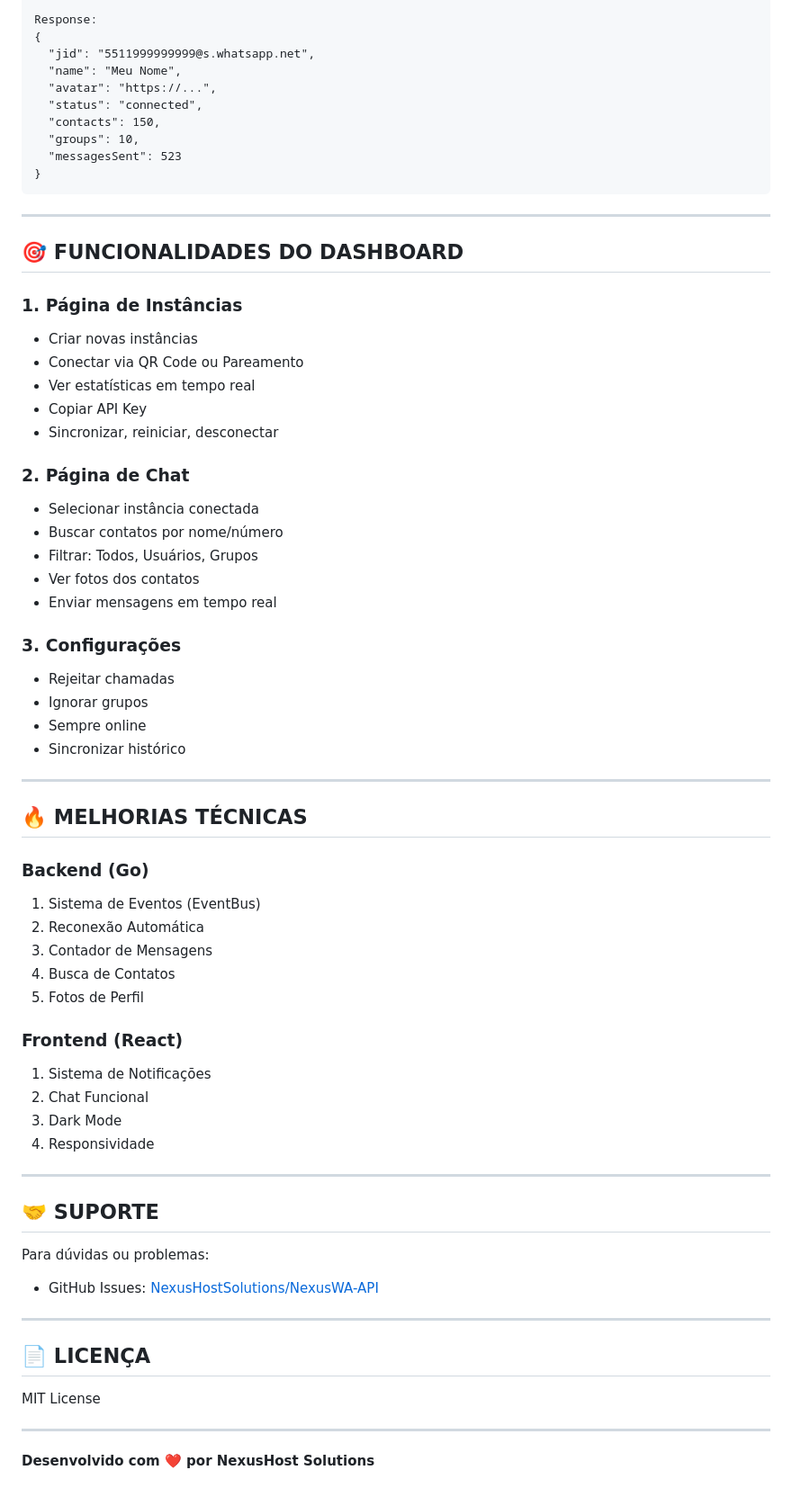
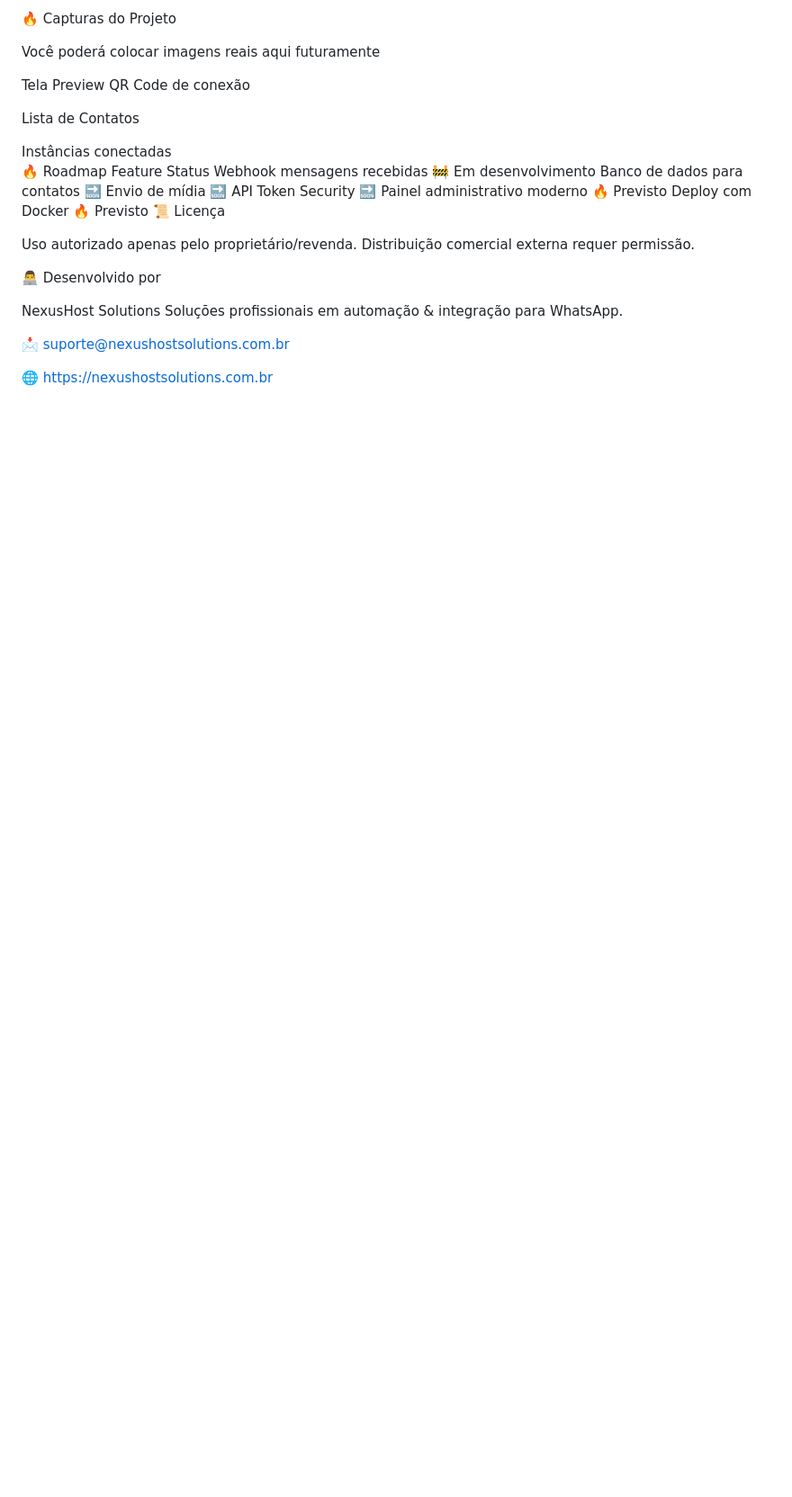
Before and after one commit to NexusHostSolutions/NexusWA-API, a Markdown page: README.md, the part around the change printed below. Shown: that part at 90% size. Rendered like a GitHub page; blank space fills up the shorter version.

````diff
--- a/README.md
+++ b/README.md
@@ -161,70 +68,32 @@ Headers: apikey: SUA_API_KEY
 
-Response:
-{
-  "jid": "5511999999999@s.whatsapp.net",
-  "name": "Meu Nome",
-  "avatar": "https://...",
-  "status": "connected",
-  "contacts": 150,
-  "groups": 10,
-  "messagesSent": 523
-}
-```
+🔥 Capturas do Projeto
 
----
+Você poderá colocar imagens reais aqui futuramente
 
-## 🎯 FUNCIONALIDADES DO DASHBOARD
+Tela	Preview
+QR Code de conexão
 
-### **1. Página de Instâncias**
-- Criar novas instâncias
-- Conectar via QR Code ou Pareamento
-- Ver estatísticas em tempo real
-- Copiar API Key
-- Sincronizar, reiniciar, desconectar
+Lista de Contatos
 
-### **2. Página de Chat**
-- Selecionar instância conectada
-- Buscar contatos por nome/número
-- Filtrar: Todos, Usuários, Grupos
-- Ver fotos dos contatos
-- Enviar mensagens em tempo real
+Instâncias conectadas
+🔥 Roadmap
+Feature	Status
+Webhook mensagens recebidas	🚧 Em desenvolvimento
+Banco de dados para contatos	🔜
+Envio de mídia	🔜
+API Token Security	🔜
+Painel administrativo moderno	🔥 Previsto
+Deploy com Docker	🔥 Previsto
+📜 Licença
 
-### **3. Configurações**
-- Rejeitar chamadas
-- Ignorar grupos
-- Sempre online
-- Sincronizar histórico
+Uso autorizado apenas pelo proprietário/revenda.
+Distribuição comercial externa requer permissão.
 
----
+👨‍💻 Desenvolvido por
 
-## 🔥 MELHORIAS TÉCNICAS
+NexusHost Solutions
+Soluções profissionais em automação & integração para WhatsApp.
 
-### **Backend (Go)**
-1. Sistema de Eventos (EventBus)
-2. Reconexão Automática
-3. Contador de Mensagens
-4. Busca de Contatos
-5. Fotos de Perfil
+📩 suporte@nexushostsolutions.com.br
 
-### **Frontend (React)**
-1. Sistema de Notificações
-2. Chat Funcional
-3. Dark Mode
-4. Responsividade
-
----
-
-## 🤝 SUPORTE
-
-Para dúvidas ou problemas:
-- GitHub Issues: [NexusHostSolutions/NexusWA-API](https://github.com/NexusHostSolutions/NexusWA-API/issues)
-
----
-
-## 📄 LICENÇA
-
-MIT License
-
----
-
-**Desenvolvido com ❤️ por NexusHost Solutions**
+🌐 https://nexushostsolutions.com.br
````
Also changed, not shown: other parts of README.md (+49 -142 lines).
